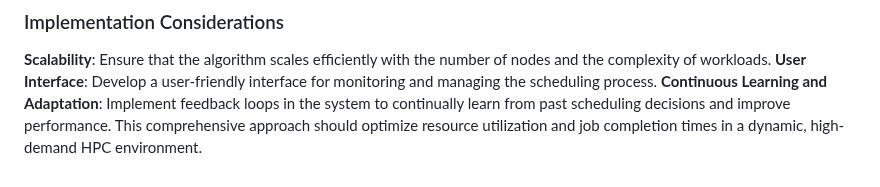
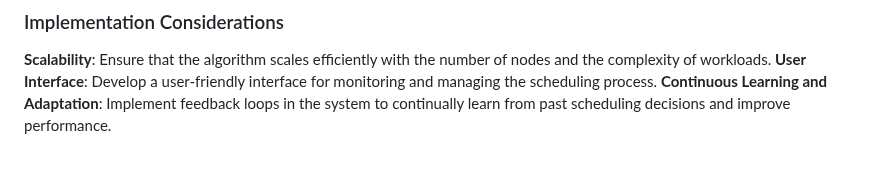
Before and after one commit to Hackerjedi666/CybersecNotes, a Markdown page: examNotes/hpc/answers.md, the part around the change. Drawn GitHub-style.

Commit message:
hpc notes

```diff
--- a/examNotes/hpc/answers.md
+++ b/examNotes/hpc/answers.md
@@ -385,4 +385,3 @@ Implement a failover system where tasks from a failed node are automatically rea
 **Scalability**: Ensure that the algorithm scales efficiently with the number of nodes and the complexity of workloads.
 **User Interface**: Develop a user-friendly interface for monitoring and managing the scheduling process.
 **Continuous Learning and Adaptation**: Implement feedback loops in the system to continually learn from past scheduling decisions and improve performance.
-This comprehensive approach should optimize resource utilization and job completion times in a dynamic, high-demand HPC environment.
```
Also changed, not shown: cloudNotes/Cloudpractionar.md (added, +154 -0 lines).
